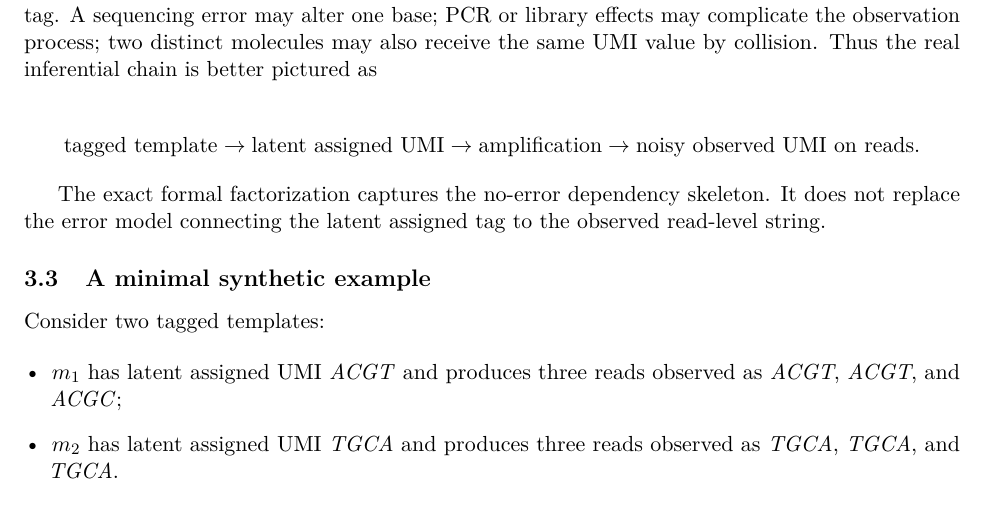
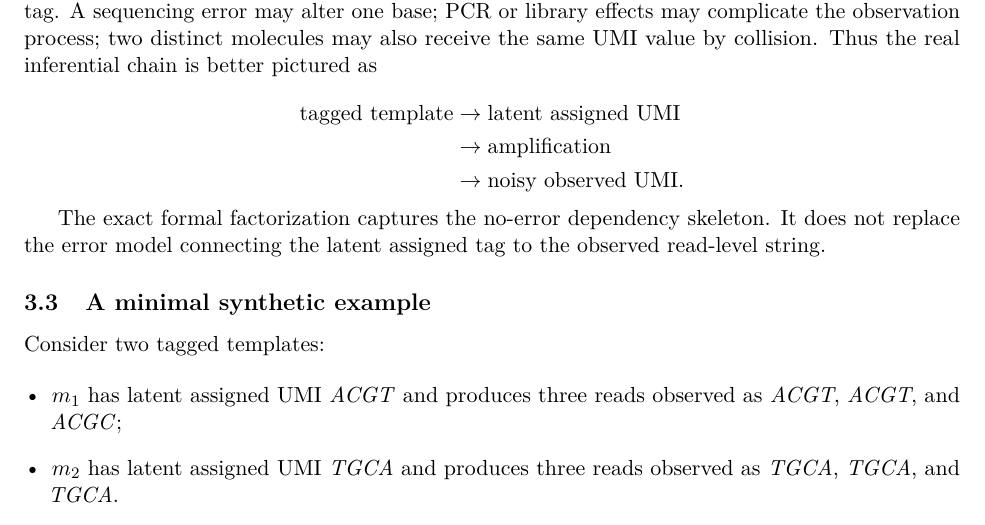
Before and after one commit to rinsakamo/relay-theory, a LaTeX paper (paper/main.tex): part of page 5 of 10, cut so that both start at the same text. Compiled offline with pdfLaTeX.

Commit message:
Wrap long inference chains in Paper 1

```diff
--- a/paper/main.tex
+++ b/paper/main.tex
@@ -233,13 +232,12 @@ That is precisely a target-factorization condition.
 Real data are more difficult. The observed read-level string need not equal the latent assigned tag. A sequencing error may alter one base; PCR or library effects may complicate the observation process; two distinct molecules may also receive the same UMI value by collision. Thus the real inferential chain is better pictured as
 
 \[
+\begin{aligned}
 \text{tagged template}
-\to
-\text{latent assigned UMI}
-\to
-\text{amplification}
-\to
-\text{noisy observed UMI on reads}.
+&\to \text{latent assigned UMI}\\
+&\to \text{amplification}\\
+&\to \text{noisy observed UMI}.
+\end{aligned}
 \]
 
 The exact formal factorization captures the no-error dependency skeleton. It does not replace the error model connecting the latent assigned tag to the observed read-level string.
```
Also changed, not shown: paper/main.tex (11 more changed lines).
